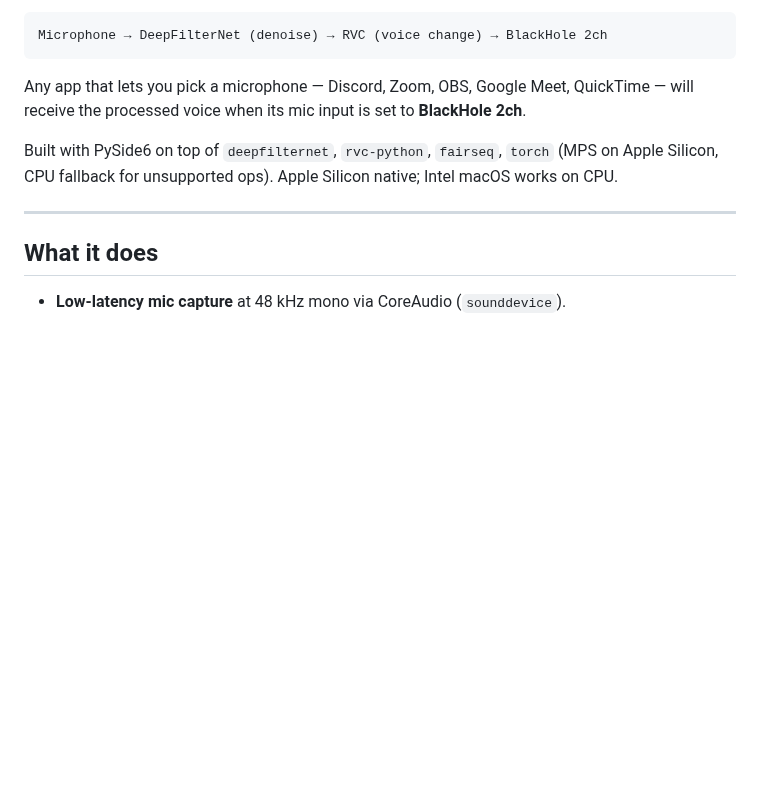
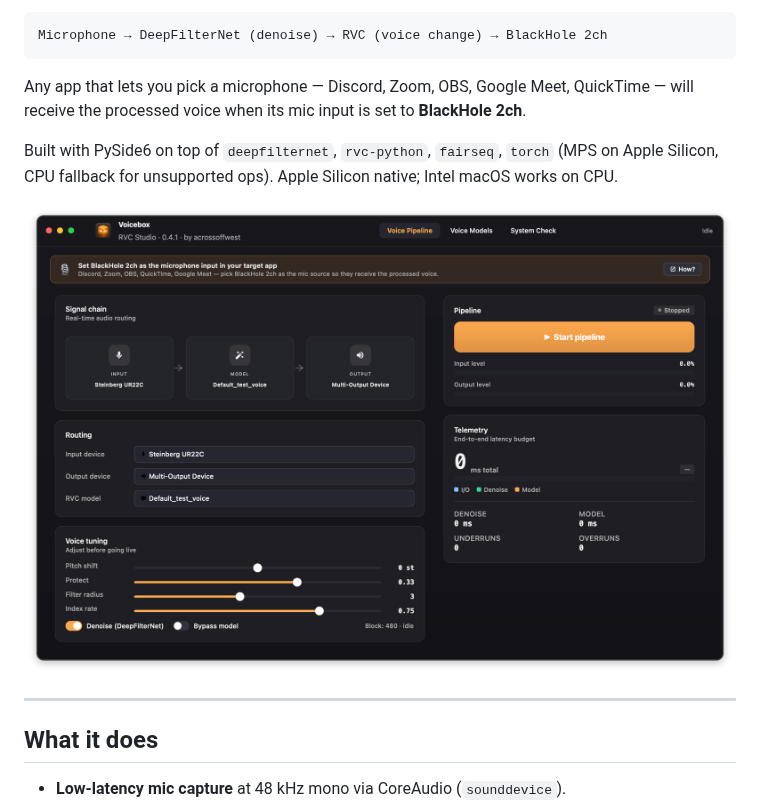
Before and after one commit to acrossoffwest/Voicebox, a Markdown page: README.md, the part around the change. GitHub-like rendering; pictures changed too: docs/screenshots/voice-pipeline.png (added); blank space fills up the shorter version.

Commit message:
docs: embed Voice Pipeline screenshot in README

```diff
--- a/README.md
+++ b/README.md
@@ -9,6 +9,8 @@ Microphone → DeepFilterNet (denoise) → RVC (voice change) → BlackHole 2ch
 Any app that lets you pick a microphone — Discord, Zoom, OBS, Google Meet, QuickTime — will receive the processed voice when its mic input is set to **BlackHole 2ch**.
 
 Built with PySide6 on top of `deepfilternet`, `rvc-python`, `fairseq`, `torch` (MPS on Apple Silicon, CPU fallback for unsupported ops). Apple Silicon native; Intel macOS works on CPU.
+
+![Voicebox · Voice Pipeline tab](docs/screenshots/voice-pipeline.png)
 
 ---
 
```
